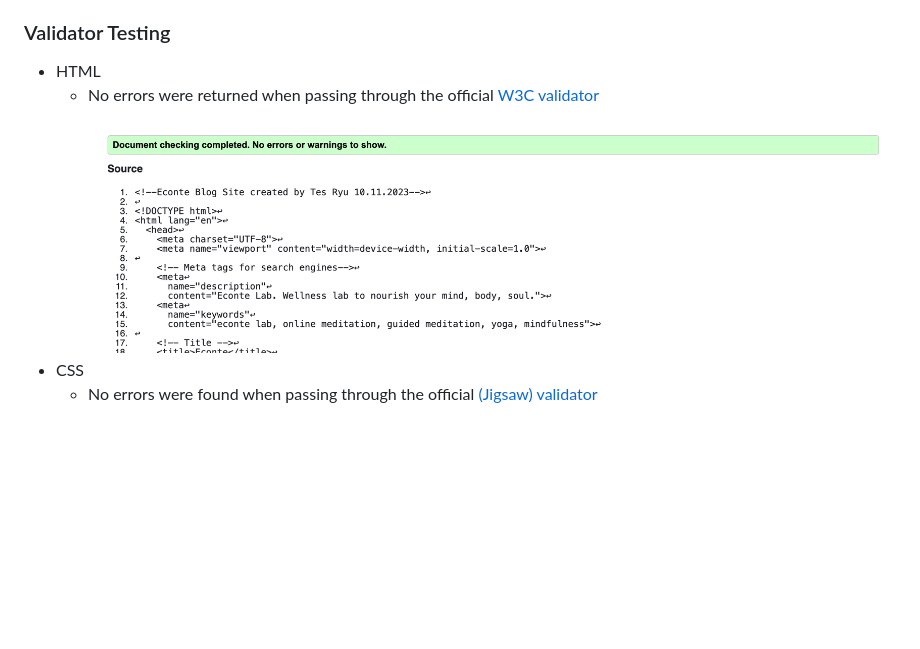
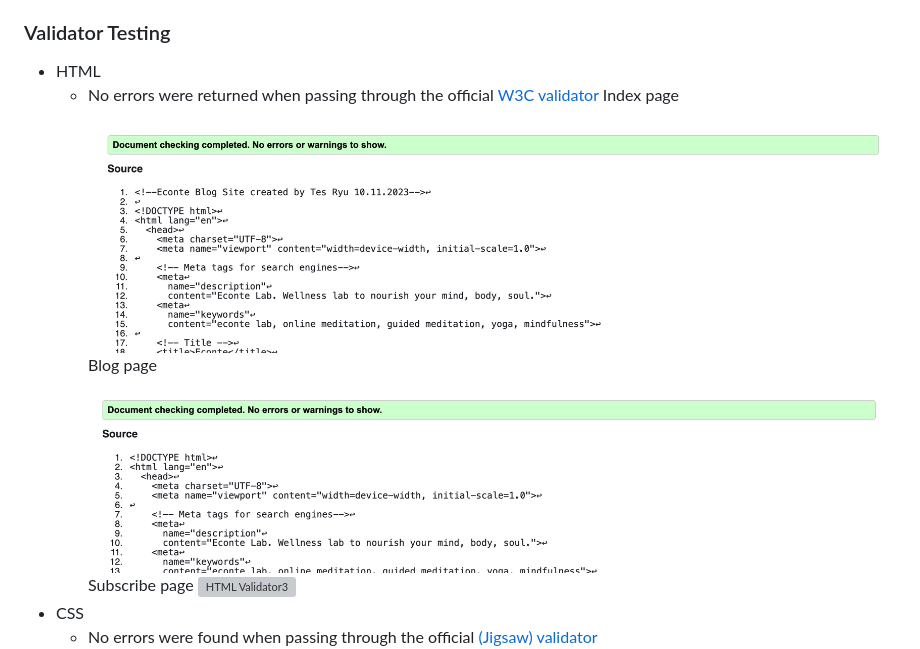
Before and after one commit to bytesbyt/econte, a Markdown page: README.md, the part around the change. Drawn GitHub-style; pictures changed too: assets/docs/econte_html_blog_validator.png (added); blank space fills up the shorter version; grey boxes are pictures that could not be loaded.

Commit message:
Add screen capture of html validation

```diff
--- a/README.md
+++ b/README.md
@@ -81,7 +81,12 @@ It is available to the whole world aiming to enrich other people’s lives by pr
 
 - HTML
   - No errors were returned when passing through the official [W3C validator](https://validator.w3.org/)
+  Index page
 ![HTML Validator1](assets/docs/econte_html_index_validator.png)
+  Blog page
+![HTML Validator2](assets/docs/econte_html_blog_validator.png)
+  Subscribe page
+![HTML Validator3](assets/docs/econte_html_subscribe_validator.png)
 - CSS
   - No errors were found when passing through the official [(Jigsaw) validator](https://jigsaw.w3.org/css-validator/)
 ![CSS Validator](assets/docs/econte_css_validator.png)
```
Also changed, not shown: assets/images/econte_html_subscribe_validator.png (added).
